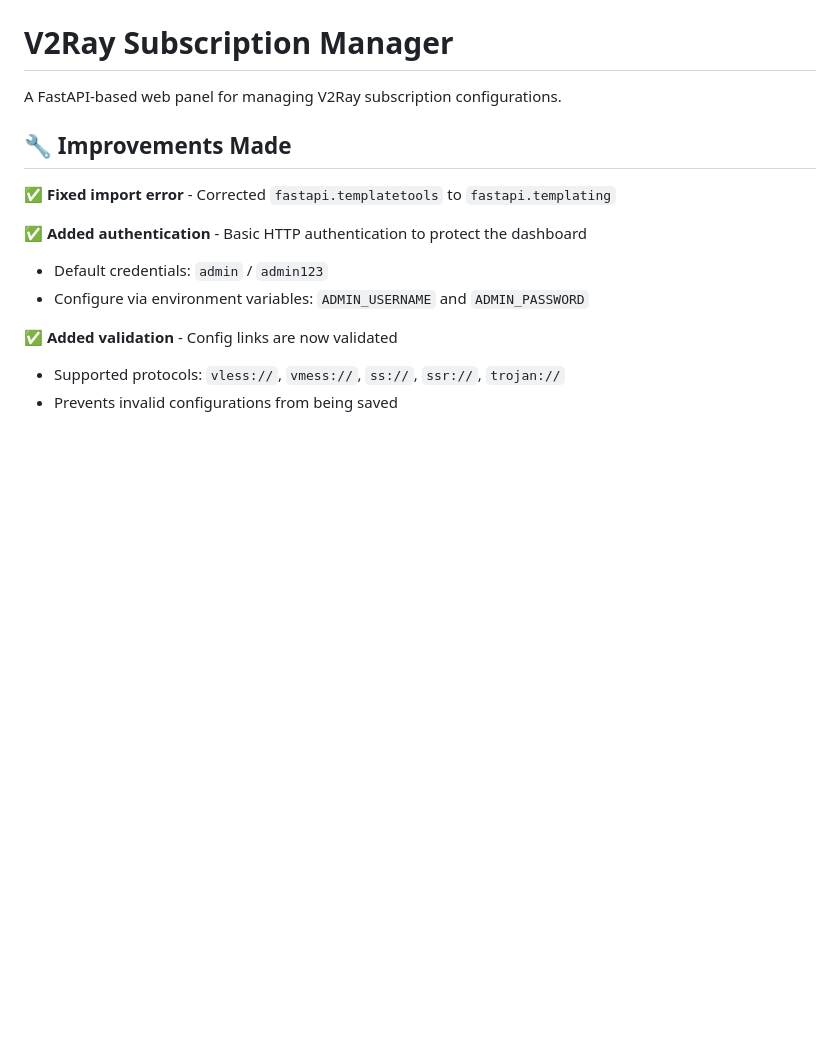
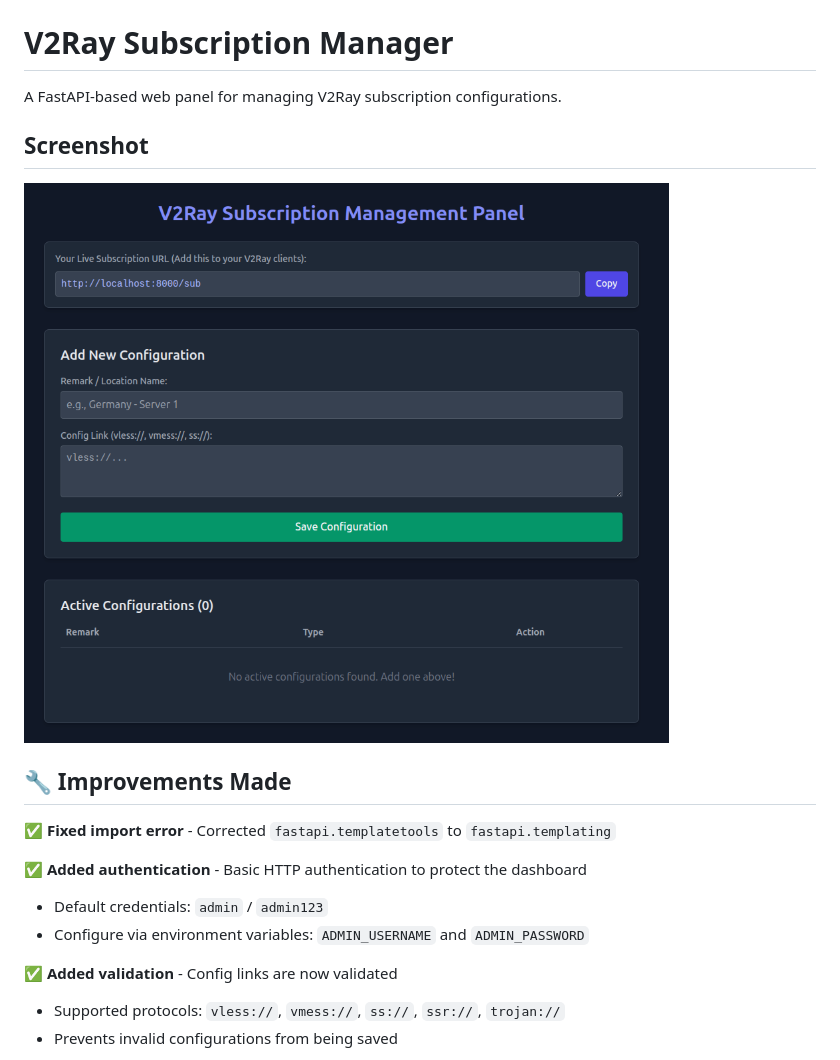
Before and after one commit to amin-ziaei/V2Ray-Subscription-Management-Panel, a Markdown page: README.md, the part around the change. Drawn GitHub-style; pictures changed too: sc.png (added); blank space fills up the shorter version.

```diff
--- a/README.md
+++ b/README.md
@@ -1,6 +1,10 @@
 # V2Ray Subscription Manager
 
 A FastAPI-based web panel for managing V2Ray subscription configurations.
+
+## Screenshot
+
+![V2Ray Subscription Management Panel](sc.png)
 
 ## 🔧 Improvements Made
 
```
Also changed, not shown: 1 other file.
